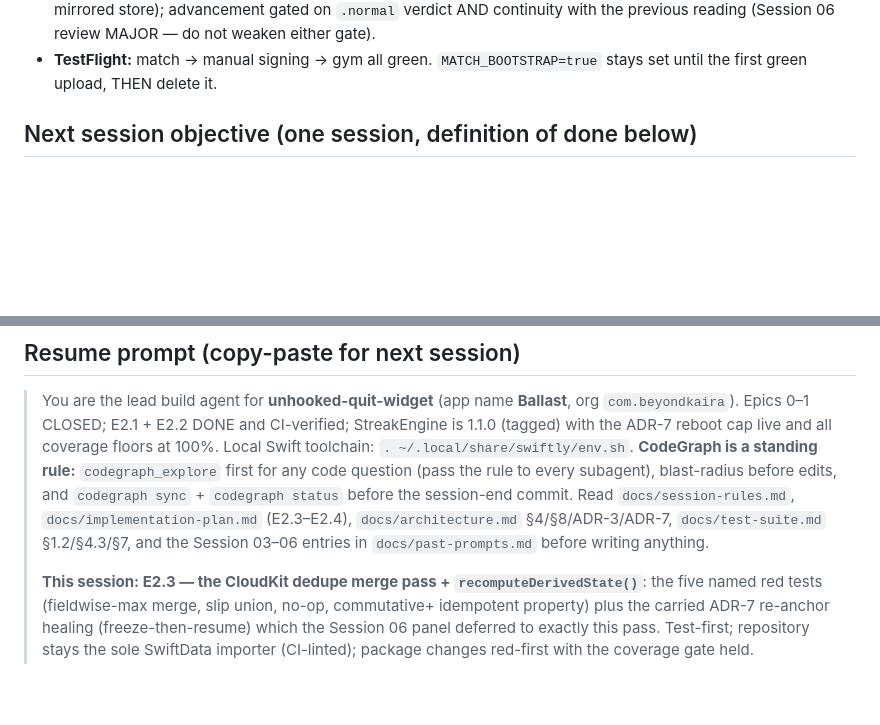
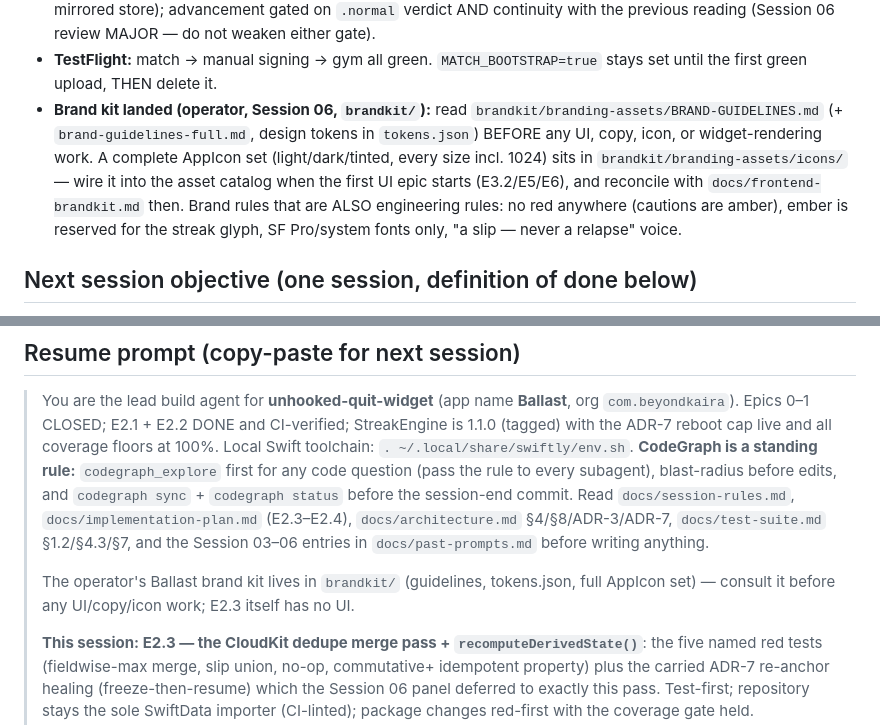
Before and after one commit to aytekXR/unhooked-quit-widget, a Markdown page: docs/resume-prompt.md, 2 parts joined by grey strips. Drawn GitHub-style; blank space fills up the shorter version.

Commit message:
docs: resume prompt + Session 06 ledger — brandkit/ standing pointer (operator asset drop) [skip ci]
Co-Authored-By: Claude Fable 5 <noreply@anthropic.com>

```diff
--- a/docs/resume-prompt.md
+++ b/docs/resume-prompt.md
@@ -44,6 +44,15 @@ commit, run `codegraph sync` and confirm `codegraph status` is clean.**
   previous reading (Session 06 review MAJOR — do not weaken either gate).
 - **TestFlight:** match → manual signing → gym all green. `MATCH_BOOTSTRAP=true`
   stays set until the first green upload, THEN delete it.
+- **Brand kit landed (operator, Session 06, `brandkit/`):** read
+  `brandkit/branding-assets/BRAND-GUIDELINES.md` (+ `brand-guidelines-full.md`,
+  design tokens in `tokens.json`) BEFORE any UI, copy, icon, or widget-rendering
+  work. A complete AppIcon set (light/dark/tinted, every size incl. 1024) sits in
+  `brandkit/branding-assets/icons/` — wire it into the asset catalog when the first
+  UI epic starts (E3.2/E5/E6), and reconcile with `docs/frontend-brandkit.md` then.
+  Brand rules that are ALSO engineering rules: no red anywhere (cautions are amber),
+  ember is reserved for the streak glyph, SF Pro/system fonts only, "a slip — never
+  a relapse" voice.
 
 ## Next session objective (one session, definition of done below)
 
@@ -83,6 +92,9 @@ sanctioned exemption); no `Date()`/`ProcessInfo` outside the sanctioned seam.
 > `docs/implementation-plan.md` (E2.3–E2.4), `docs/architecture.md` §4/§8/ADR-3/ADR-7,
 > `docs/test-suite.md` §1.2/§4.3/§7, and the Session 03–06 entries in
 > `docs/past-prompts.md` before writing anything.
+>
+> The operator's Ballast brand kit lives in `brandkit/` (guidelines, tokens.json, full
+> AppIcon set) — consult it before any UI/copy/icon work; E2.3 itself has no UI.
 >
 > **This session: E2.3 — the CloudKit dedupe merge pass + `recomputeDerivedState()`**:
 > the five named red tests (fieldwise-max merge, slip union, no-op, commutative+
```
Also changed, not shown: docs/past-prompts.md (+8 -0 lines).
